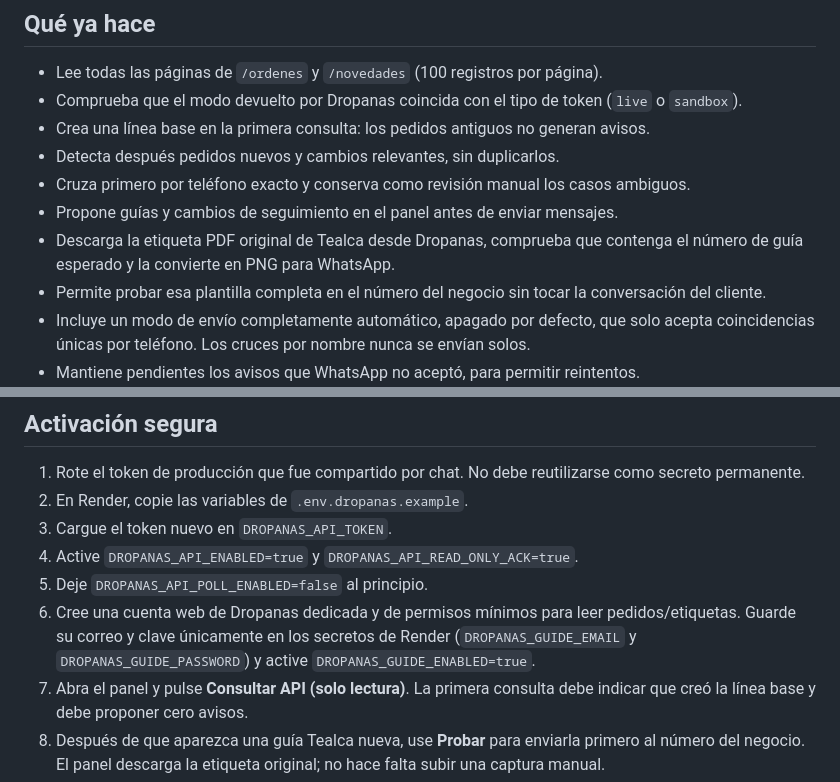
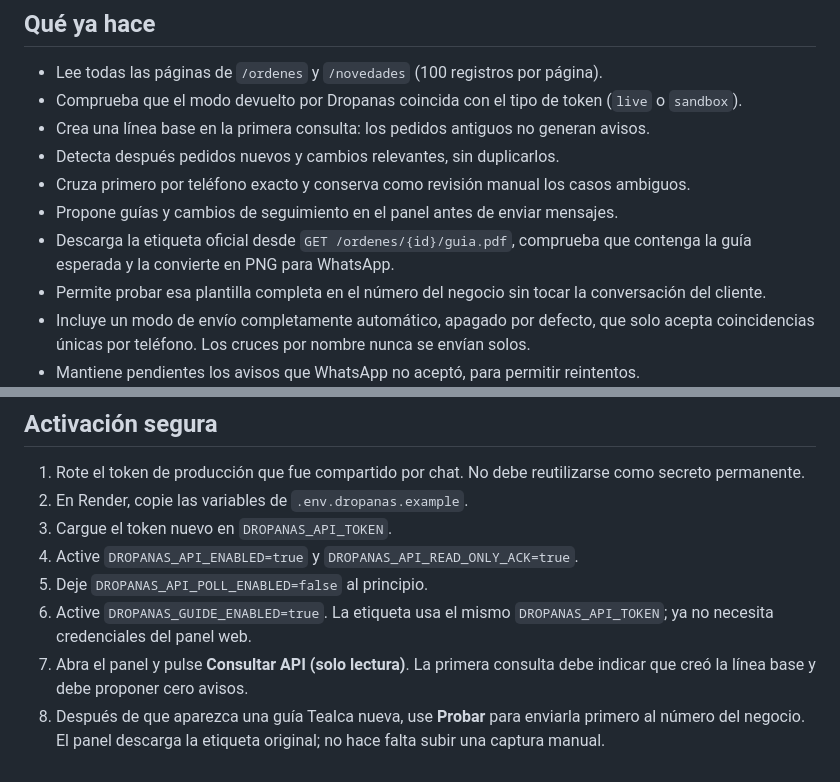
Before and after one commit to Jeremias1713/chispudosmarket-bot, a Markdown page: docs/dropanas-api.md, 2 parts joined by grey strips. Drawn GitHub-style.

Commit message:
Documenta descarga oficial de guías

```diff
--- a/docs/dropanas-api.md
+++ b/docs/dropanas-api.md
@@ -10,8 +10,8 @@ La integración implementada en este repositorio es deliberadamente de solo lect
 - Detecta después pedidos nuevos y cambios relevantes, sin duplicarlos.
 - Cruza primero por teléfono exacto y conserva como revisión manual los casos ambiguos.
 - Propone guías y cambios de seguimiento en el panel antes de enviar mensajes.
-- Descarga la etiqueta PDF original de Tealca desde Dropanas, comprueba que
-  contenga el número de guía esperado y la convierte en PNG para WhatsApp.
+- Descarga la etiqueta oficial desde `GET /ordenes/{id}/guia.pdf`, comprueba
+  que contenga la guía esperada y la convierte en PNG para WhatsApp.
 - Permite probar esa plantilla completa en el número del negocio sin tocar la
   conversación del cliente.
 - Incluye un modo de envío completamente automático, apagado por defecto, que
@@ -27,10 +27,8 @@ La integración implementada en este repositorio es deliberadamente de solo lect
 3. Cargue el token nuevo en `DROPANAS_API_TOKEN`.
 4. Active `DROPANAS_API_ENABLED=true` y `DROPANAS_API_READ_ONLY_ACK=true`.
 5. Deje `DROPANAS_API_POLL_ENABLED=false` al principio.
-6. Cree una cuenta web de Dropanas dedicada y de permisos mínimos para leer
-   pedidos/etiquetas. Guarde su correo y clave únicamente en los secretos de
-   Render (`DROPANAS_GUIDE_EMAIL` y `DROPANAS_GUIDE_PASSWORD`) y active
-   `DROPANAS_GUIDE_ENABLED=true`.
+6. Active `DROPANAS_GUIDE_ENABLED=true`. La etiqueta usa el mismo
+   `DROPANAS_API_TOKEN`; ya no necesita credenciales del panel web.
 7. Abra el panel y pulse **Consultar API (solo lectura)**. La primera consulta
    debe indicar que creó la línea base y debe proponer cero avisos.
 8. Después de que aparezca una guía Tealca nueva, use **Probar** para enviarla
```
